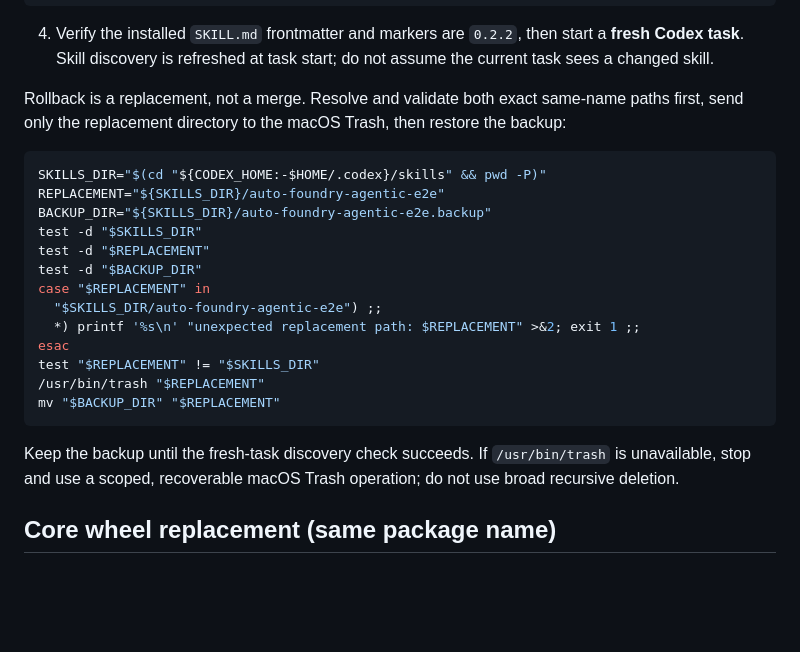
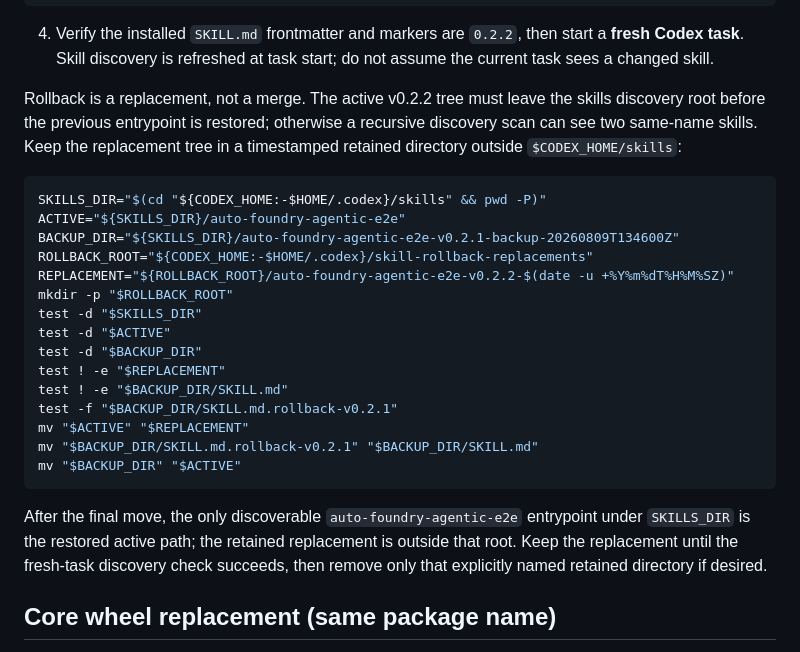
Before and after one commit to xddMachine/auto-foundry-agentic-e2e-v0.2.1-dev, a Markdown page: docs/INSTALLATION_AND_MIGRATION.md, the part around the change. GitHub-like rendering; blank space fills up the shorter version.

Commit message:
docs: harden v0.2.2 rollback guidance

````diff
--- a/docs/INSTALLATION_AND_MIGRATION.md
+++ b/docs/INSTALLATION_AND_MIGRATION.md
@@ -52,29 +52,33 @@ unzip -q dist/auto-foundry-agentic-e2e-v0.2.2.zip -d "$SKILLS_DIR"
    start a **fresh Codex task**. Skill discovery is refreshed at task start;
    do not assume the current task sees a changed skill.
 
-Rollback is a replacement, not a merge. Resolve and validate both exact
-same-name paths first, send only the replacement directory to the macOS Trash,
-then restore the backup:
+Rollback is a replacement, not a merge. The active v0.2.2 tree must leave the
+skills discovery root before the previous entrypoint is restored; otherwise a
+recursive discovery scan can see two same-name skills. Keep the replacement
+tree in a timestamped retained directory outside `$CODEX_HOME/skills`:
 
 ```bash
 SKILLS_DIR="$(cd "${CODEX_HOME:-$HOME/.codex}/skills" && pwd -P)"
-REPLACEMENT="${SKILLS_DIR}/auto-foundry-agentic-e2e"
-BACKUP_DIR="${SKILLS_DIR}/auto-foundry-agentic-e2e.backup"
+ACTIVE="${SKILLS_DIR}/auto-foundry-agentic-e2e"
+BACKUP_DIR="${SKILLS_DIR}/auto-foundry-agentic-e2e-v0.2.1-backup-20260809T134600Z"
+ROLLBACK_ROOT="${CODEX_HOME:-$HOME/.codex}/skill-rollback-replacements"
+REPLACEMENT="${ROLLBACK_ROOT}/auto-foundry-agentic-e2e-v0.2.2-$(date -u +%Y%m%dT%H%M%SZ)"
+mkdir -p "$ROLLBACK_ROOT"
 test -d "$SKILLS_DIR"
-test -d "$REPLACEMENT"
+test -d "$ACTIVE"
 test -d "$BACKUP_DIR"
-case "$REPLACEMENT" in
-  "$SKILLS_DIR/auto-foundry-agentic-e2e") ;;
-  *) printf '%s\n' "unexpected replacement path: $REPLACEMENT" >&2; exit 1 ;;
-esac
-test "$REPLACEMENT" != "$SKILLS_DIR"
-/usr/bin/trash "$REPLACEMENT"
-mv "$BACKUP_DIR" "$REPLACEMENT"
+test ! -e "$REPLACEMENT"
+test ! -e "$BACKUP_DIR/SKILL.md"
+test -f "$BACKUP_DIR/SKILL.md.rollback-v0.2.1"
+mv "$ACTIVE" "$REPLACEMENT"
+mv "$BACKUP_DIR/SKILL.md.rollback-v0.2.1" "$BACKUP_DIR/SKILL.md"
+mv "$BACKUP_DIR" "$ACTIVE"
 ```
 
-Keep the backup until the fresh-task discovery check succeeds. If
-`/usr/bin/trash` is unavailable, stop and use a scoped, recoverable macOS
-Trash operation; do not use broad recursive deletion.
+After the final move, the only discoverable `auto-foundry-agentic-e2e` entrypoint
+under `SKILLS_DIR` is the restored active path; the retained replacement is
+outside that root. Keep the replacement until the fresh-task discovery check
+succeeds, then remove only that explicitly named retained directory if desired.
 
 ## Core wheel replacement (same package name)
 
````
